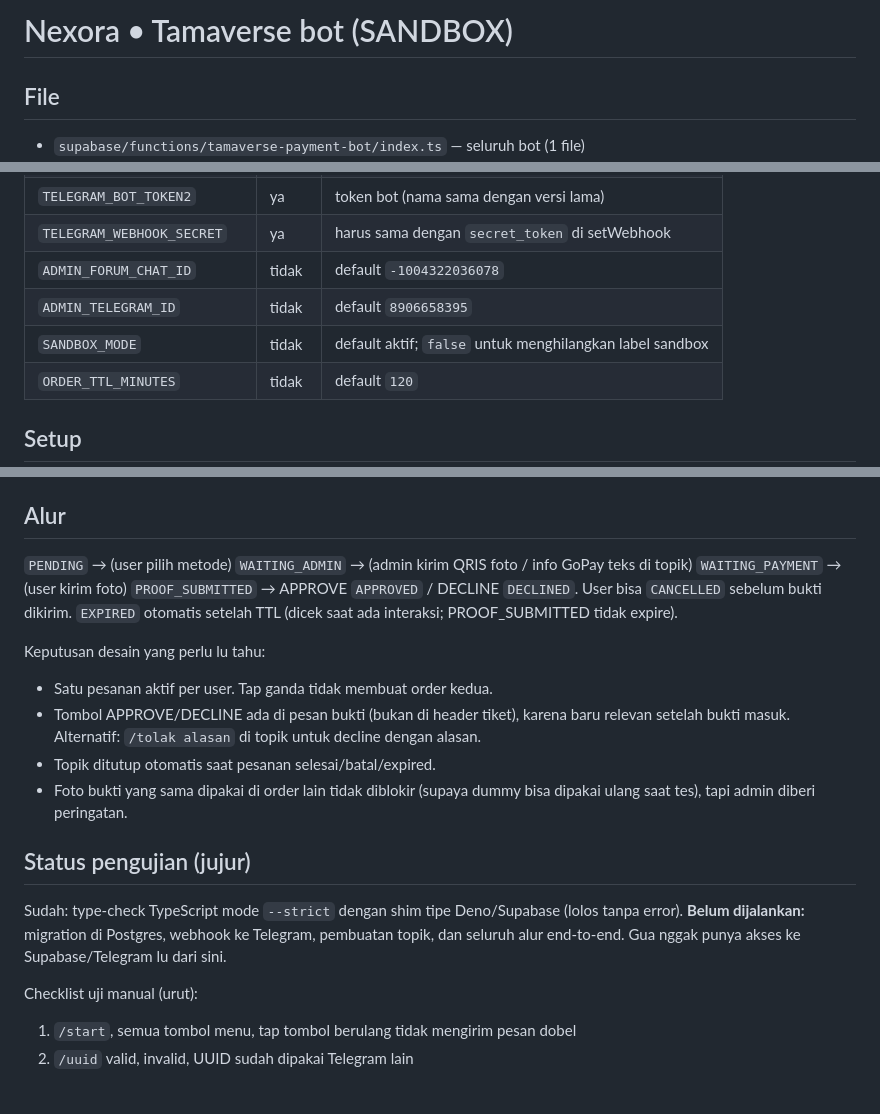
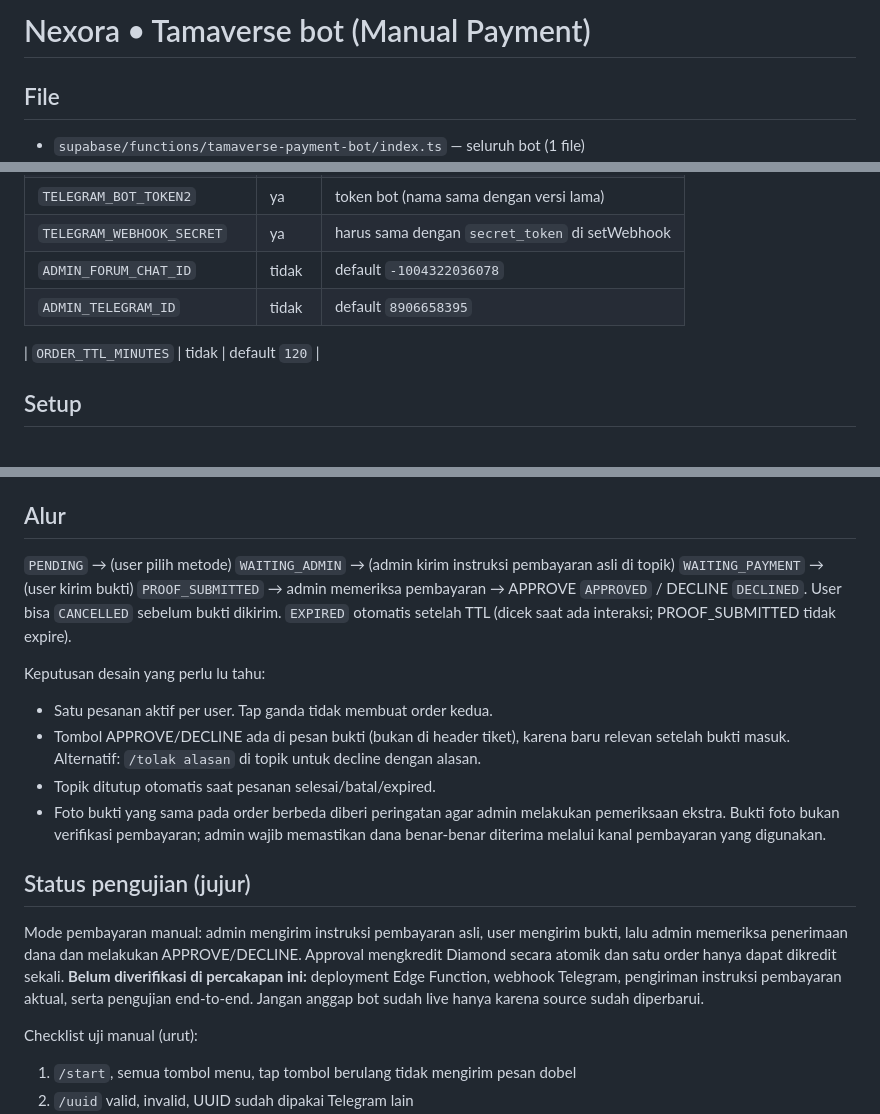
Before and after one commit to raihan0718/tamaverse, a Markdown page: README-nexora.md, 3 parts joined by grey strips. Drawn GitHub-style; blank space fills up the shorter version.

Commit message:
Document production manual payment approval flow

```diff
--- a/README-nexora.md
+++ b/README-nexora.md
@@ -1,4 +1,4 @@
-# Nexora • Tamaverse bot (SANDBOX)
+# Nexora • Tamaverse bot (Manual Payment)
 
 ## File
 - `supabase/functions/tamaverse-payment-bot/index.ts` — seluruh bot (1 file)
@@ -13,7 +13,7 @@
 | `TELEGRAM_WEBHOOK_SECRET` | ya | harus sama dengan `secret_token` di setWebhook |
 | `ADMIN_FORUM_CHAT_ID` | tidak | default `-1004322036078` |
 | `ADMIN_TELEGRAM_ID` | tidak | default `8906658395` |
-| `SANDBOX_MODE` | tidak | default aktif; `false` untuk menghilangkan label sandbox |
+
 | `ORDER_TTL_MINUTES` | tidak | default `120` |
 
 ## Setup
@@ -42,18 +42,18 @@
 - Fungsi `nexora_transition` (compare-and-swap), `nexora_approve_order` (atomik), `nexora_expire_stale`. Semua hanya bisa dipanggil `service_role`.
 
 ## Alur
-`PENDING` → (user pilih metode) `WAITING_ADMIN` → (admin kirim QRIS foto / info GoPay teks di topik) `WAITING_PAYMENT` → (user kirim foto) `PROOF_SUBMITTED` → APPROVE `APPROVED` / DECLINE `DECLINED`.
+`PENDING` → (user pilih metode) `WAITING_ADMIN` → (admin kirim instruksi pembayaran asli di topik) `WAITING_PAYMENT` → (user kirim bukti) `PROOF_SUBMITTED` → admin memeriksa pembayaran → APPROVE `APPROVED` / DECLINE `DECLINED`.
 User bisa `CANCELLED` sebelum bukti dikirim. `EXPIRED` otomatis setelah TTL (dicek saat ada interaksi; PROOF_SUBMITTED tidak expire).
 
 Keputusan desain yang perlu lu tahu:
 - Satu pesanan aktif per user. Tap ganda tidak membuat order kedua.
 - Tombol APPROVE/DECLINE ada di pesan bukti (bukan di header tiket), karena baru relevan setelah bukti masuk. Alternatif: `/tolak alasan` di topik untuk decline dengan alasan.
 - Topik ditutup otomatis saat pesanan selesai/batal/expired.
-- Foto bukti yang sama dipakai di order lain tidak diblokir (supaya dummy bisa dipakai ulang saat tes), tapi admin diberi peringatan.
+- Foto bukti yang sama pada order berbeda diberi peringatan agar admin melakukan pemeriksaan ekstra. Bukti foto bukan verifikasi pembayaran; admin wajib memastikan dana benar-benar diterima melalui kanal pembayaran yang digunakan.
 
 ## Status pengujian (jujur)
-Sudah: type-check TypeScript mode `--strict` dengan shim tipe Deno/Supabase (lolos tanpa error).
-**Belum dijalankan:** migration di Postgres, webhook ke Telegram, pembuatan topik, dan seluruh alur end-to-end. Gua nggak punya akses ke Supabase/Telegram lu dari sini.
+Mode pembayaran manual: admin mengirim instruksi pembayaran asli, user mengirim bukti, lalu admin memeriksa penerimaan dana dan melakukan APPROVE/DECLINE. Approval mengkredit Diamond secara atomik dan satu order hanya dapat dikredit sekali.
+**Belum diverifikasi di percakapan ini:** deployment Edge Function, webhook Telegram, pengiriman instruksi pembayaran aktual, serta pengujian end-to-end. Jangan anggap bot sudah live hanya karena source sudah diperbarui.
 
 Checklist uji manual (urut):
 1. `/start`, semua tombol menu, tap tombol berulang tidak mengirim pesan dobel
```
